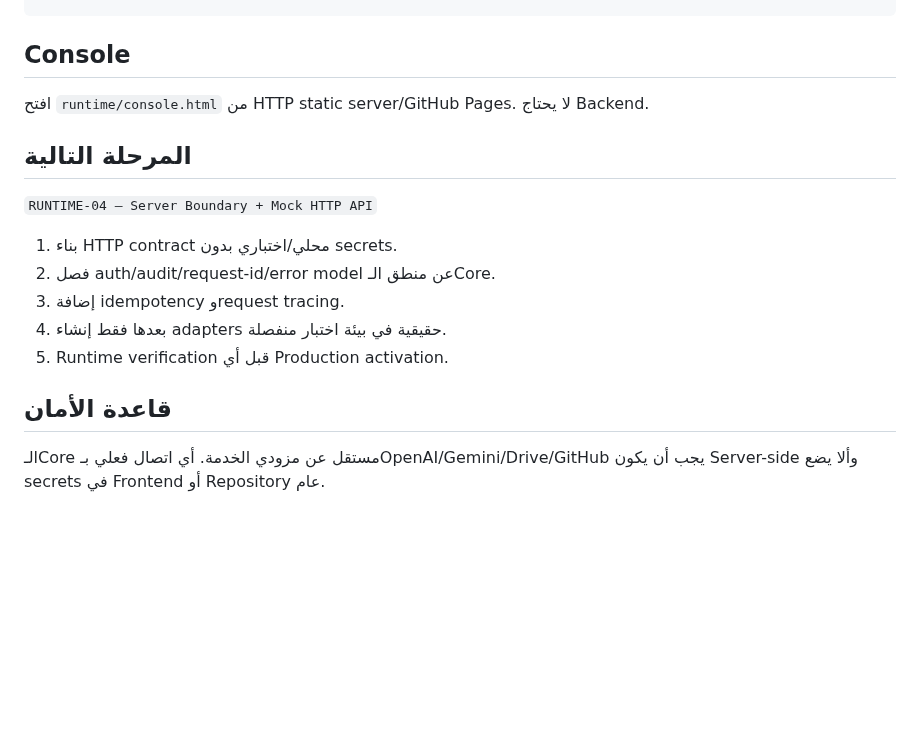
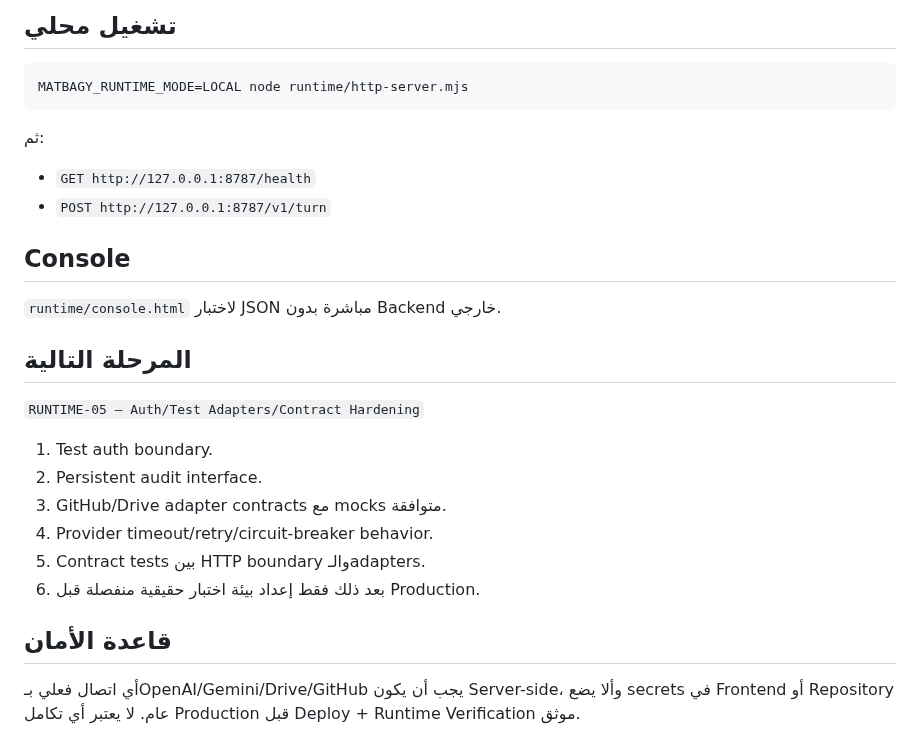
Before and after one commit to fawakhry/Matbagy-Design-Workflow, a Markdown page: runtime/README.md, the part around one of its changes. Rendered like a GitHub page; blank space fills up the shorter version.

````diff
--- a/runtime/README.md
+++ b/runtime/README.md
@@ -64,19 +72,30 @@ Matbagy Orchestrator Runtime v0.3 tests: PASS
 ```
+
+## تشغيل محلي
+
+```bash
+MATBAGY_RUNTIME_MODE=LOCAL node runtime/http-server.mjs
+```
+
+ثم:
+- `GET http://127.0.0.1:8787/health`
+- `POST http://127.0.0.1:8787/v1/turn`
 
 ## Console
 
-افتح `runtime/console.html` من HTTP static server/GitHub Pages. لا يحتاج Backend.
+`runtime/console.html` لاختبار JSON مباشرة بدون Backend خارجي.
 
 ## المرحلة التالية
 
-`RUNTIME-04 — Server Boundary + Mock HTTP API`
+`RUNTIME-05 — Auth/Test Adapters/Contract Hardening`
 
-1. بناء HTTP contract محلي/اختباري بدون secrets.
-2. فصل auth/audit/request-id/error model عن منطق الـCore.
-3. إضافة idempotency وrequest tracing.
-4. بعدها فقط إنشاء adapters حقيقية في بيئة اختبار منفصلة.
-5. Runtime verification قبل أي Production activation.
+1. Test auth boundary.
+2. Persistent audit interface.
+3. GitHub/Drive adapter contracts مع mocks متوافقة.
+4. Provider timeout/retry/circuit-breaker behavior.
+5. Contract tests بين HTTP boundary والـadapters.
+6. بعد ذلك فقط إعداد بيئة اختبار حقيقية منفصلة قبل Production.
 
 ## قاعدة الأمان
 
-الـCore مستقل عن مزودي الخدمة. أي اتصال فعلي بـOpenAI/Gemini/Drive/GitHub يجب أن يكون Server-side وألا يضع secrets في Frontend أو Repository عام.
+أي اتصال فعلي بـOpenAI/Gemini/Drive/GitHub يجب أن يكون Server-side، وألا يضع secrets في Frontend أو Repository عام. لا يعتبر أي تكامل Production قبل Deploy + Runtime Verification موثق.
````
Also changed, not shown: other parts of runtime/README.md (+33 -25 lines).
